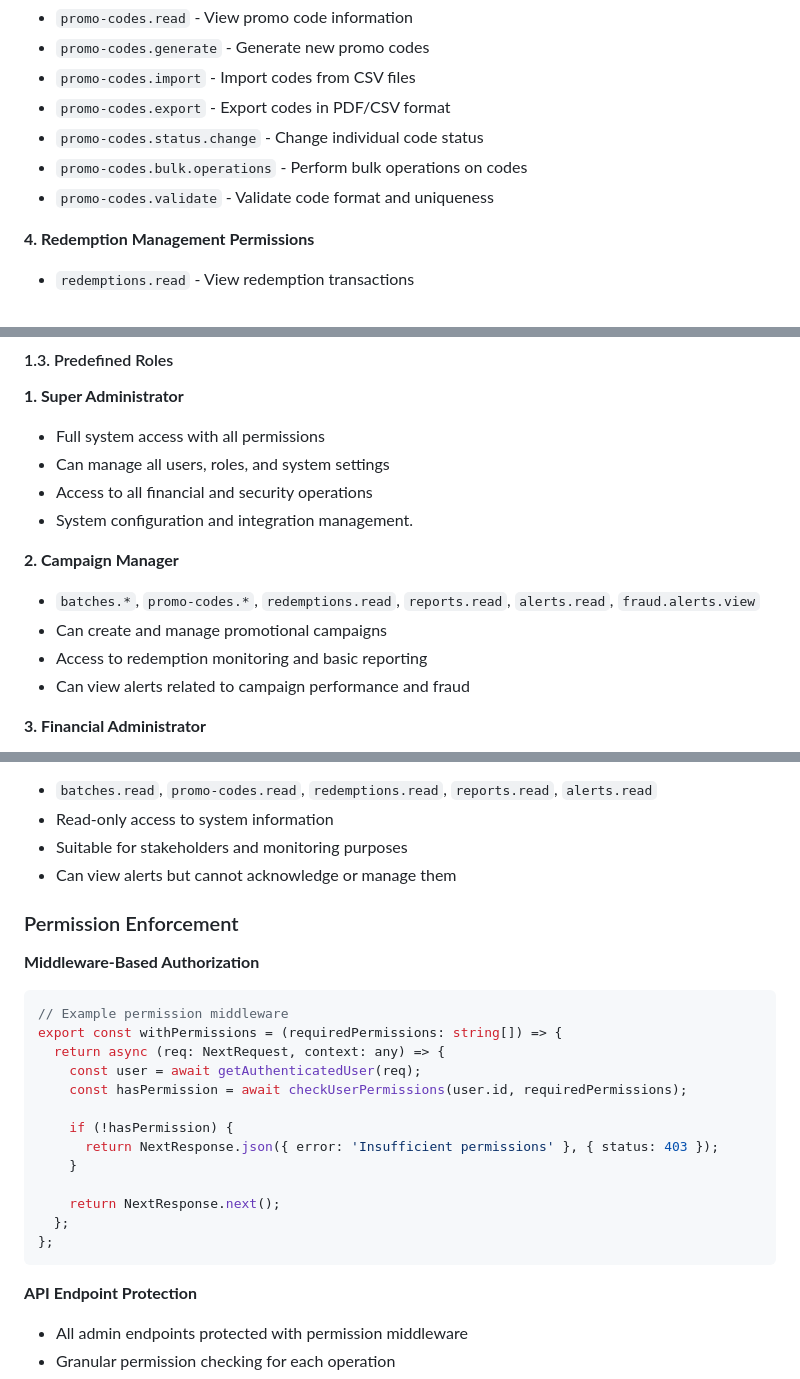
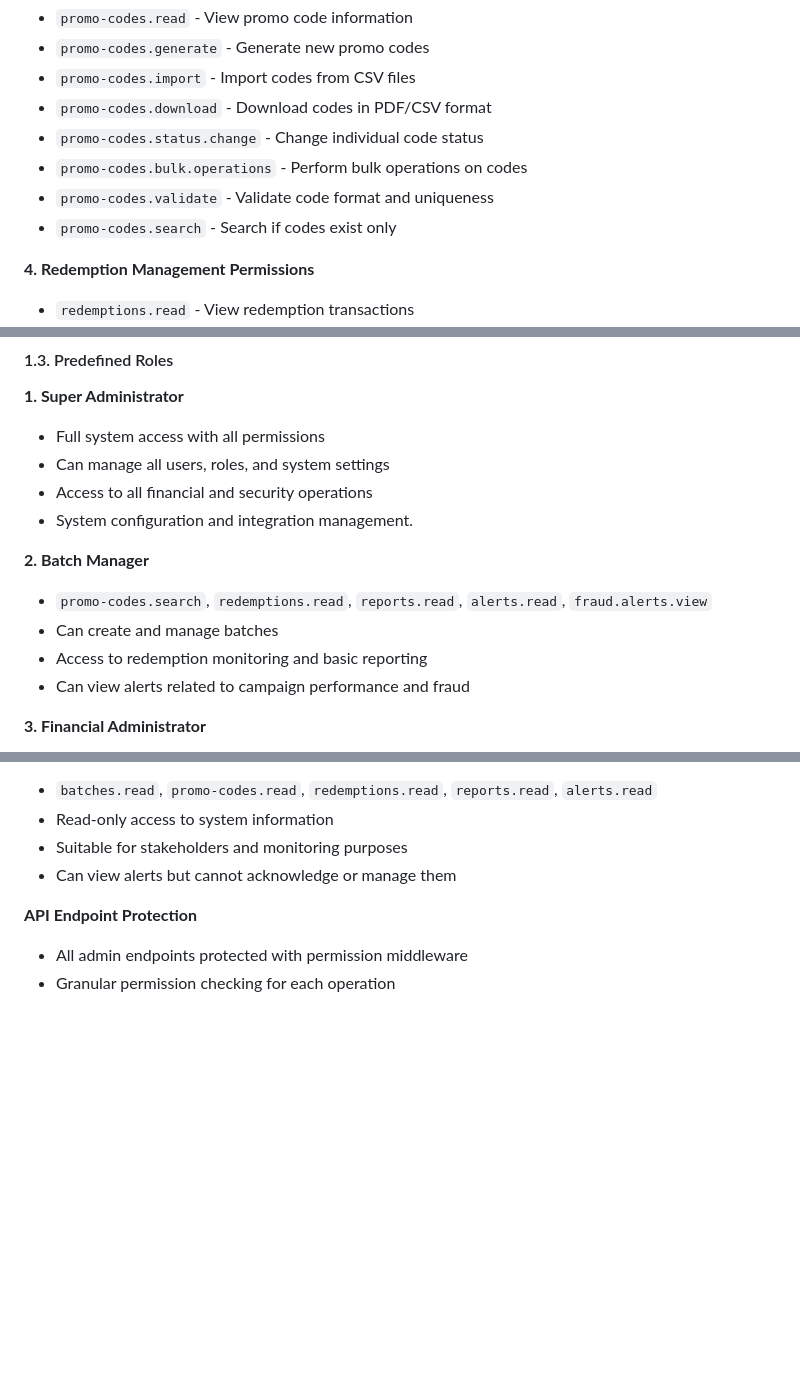
Before and after one commit to heissshami/mbelyco-promo-2.0, a Markdown page: PRD.md, 3 parts joined by grey strips. Rendered like a GitHub page; blank space fills up the shorter version.

Commit message:
MBELYCO Promo 2.0 (Initialization).

````diff
--- a/PRD.md
+++ b/PRD.md
@@ -99,10 +99,11 @@ The permissions are enforced through the **withAuth middleware** function which
 - `promo-codes.read` - View promo code information
 - `promo-codes.generate` - Generate new promo codes
 - `promo-codes.import` - Import codes from CSV files
-- `promo-codes.export` - Export codes in PDF/CSV format
+- `promo-codes.download` - Download codes in PDF/CSV format
 - `promo-codes.status.change` - Change individual code status
 - `promo-codes.bulk.operations` - Perform bulk operations on codes
 - `promo-codes.validate` - Validate code format and uniqueness
+- `promo-codes.search` - Search if codes exist only
 
 **4. Redemption Management Permissions**
 - `redemptions.read` - View redemption transactions
@@ -169,9 +170,9 @@ The permissions are enforced through the **withAuth middleware** function which
 - Access to all financial and security operations
 - System configuration and integration management.
 
-**2. Campaign Manager**
-- `batches.*`, `promo-codes.*`, `redemptions.read`, `reports.read`, `alerts.read`, `fraud.alerts.view`
-- Can create and manage promotional campaigns
+**2. Batch Manager**
+- `promo-codes.search`, `redemptions.read`, `reports.read`, `alerts.read`, `fraud.alerts.view`
+- Can create and manage batches
 - Access to redemption monitoring and basic reporting
 - Can view alerts related to campaign performance and fraud
 
@@ -192,25 +193,6 @@ The permissions are enforced through the **withAuth middleware** function which
 - Read-only access to system information
 - Suitable for stakeholders and monitoring purposes
 - Can view alerts but cannot acknowledge or manage them
-
-### Permission Enforcement
-
-**Middleware-Based Authorization**
-```typescript
-// Example permission middleware
-export const withPermissions = (requiredPermissions: string[]) => {
-  return async (req: NextRequest, context: any) => {
-    const user = await getAuthenticatedUser(req);
-    const hasPermission = await checkUserPermissions(user.id, requiredPermissions);
-
-    if (!hasPermission) {
-      return NextResponse.json({ error: 'Insufficient permissions' }, { status: 403 });
-    }
-
-    return NextResponse.next();
-  };
-};
-```
 
 **API Endpoint Protection**
 - All admin endpoints protected with permission middleware
````
